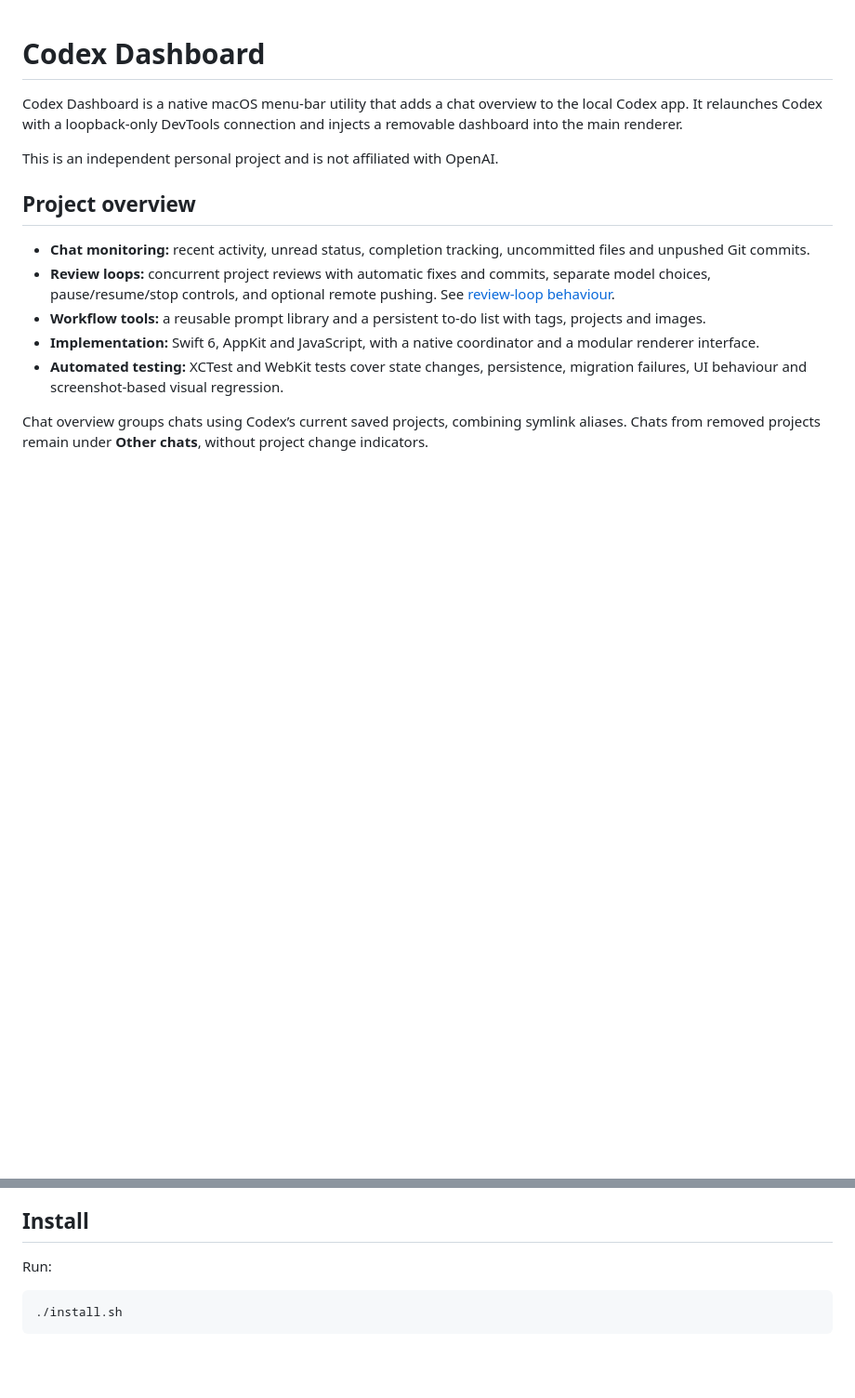
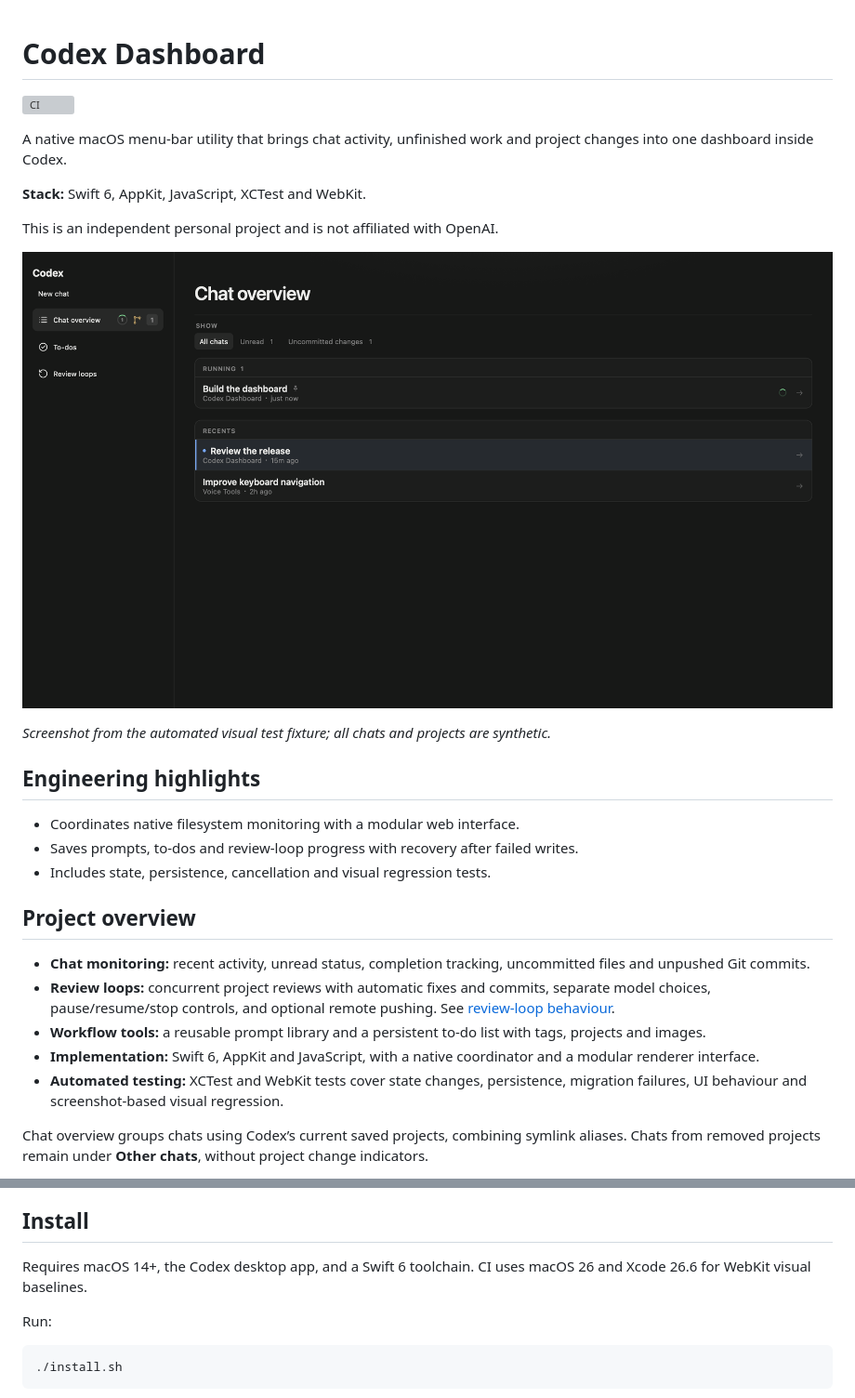
Before and after one commit to MrLawrenceAwe/Codex-Dashboard, a Markdown page: README.md, 2 parts joined by grey strips. Shown at 93% size. Drawn GitHub-style; pictures changed too: docs/images/chat-overview.png (added); blank space fills up the shorter version; grey boxes are pictures that could not be loaded.

Commit message:
Present dashboard workflow and stabilise linked-worktree test setup

```diff
--- a/README.md
+++ b/README.md
@@ -1,10 +1,22 @@
 # Codex Dashboard
 
-Codex Dashboard is a native macOS menu-bar utility that adds a chat overview
-to the local Codex app. It relaunches Codex with a loopback-only DevTools connection
-and injects a removable dashboard into the main renderer.
+[![CI](https://github.com/MrLawrenceAwe/Codex-Dashboard/actions/workflows/ci.yml/badge.svg)](https://github.com/MrLawrenceAwe/Codex-Dashboard/actions/workflows/ci.yml)
+
+A native macOS menu-bar utility that brings chat activity, unfinished work and project changes into one dashboard inside Codex.
+
+**Stack:** Swift 6, AppKit, JavaScript, XCTest and WebKit.
 
 This is an independent personal project and is not affiliated with OpenAI.
+
+![Chat overview showing running work, unread chats and project changes](docs/images/chat-overview.png)
+
+*Screenshot from the automated visual test fixture; all chats and projects are synthetic.*
+
+## Engineering highlights
+
+- Coordinates native filesystem monitoring with a modular web interface.
+- Saves prompts, to-dos and review-loop progress with recovery after failed writes.
+- Includes state, persistence, cancellation and visual regression tests.
 
 ## Project overview
 
@@ -29,6 +41,8 @@ Use this utility only on a trusted personal macOS account; do not leave Codex ru
 with the dashboard enabled when untrusted local software has access to your account.
 
 ## Install
+
+Requires macOS 14+, the Codex desktop app, and a Swift 6 toolchain. CI uses macOS 26 and Xcode 26.6 for WebKit visual baselines.
 
 Run:
 
```
Also changed, not shown: 2 other files.
